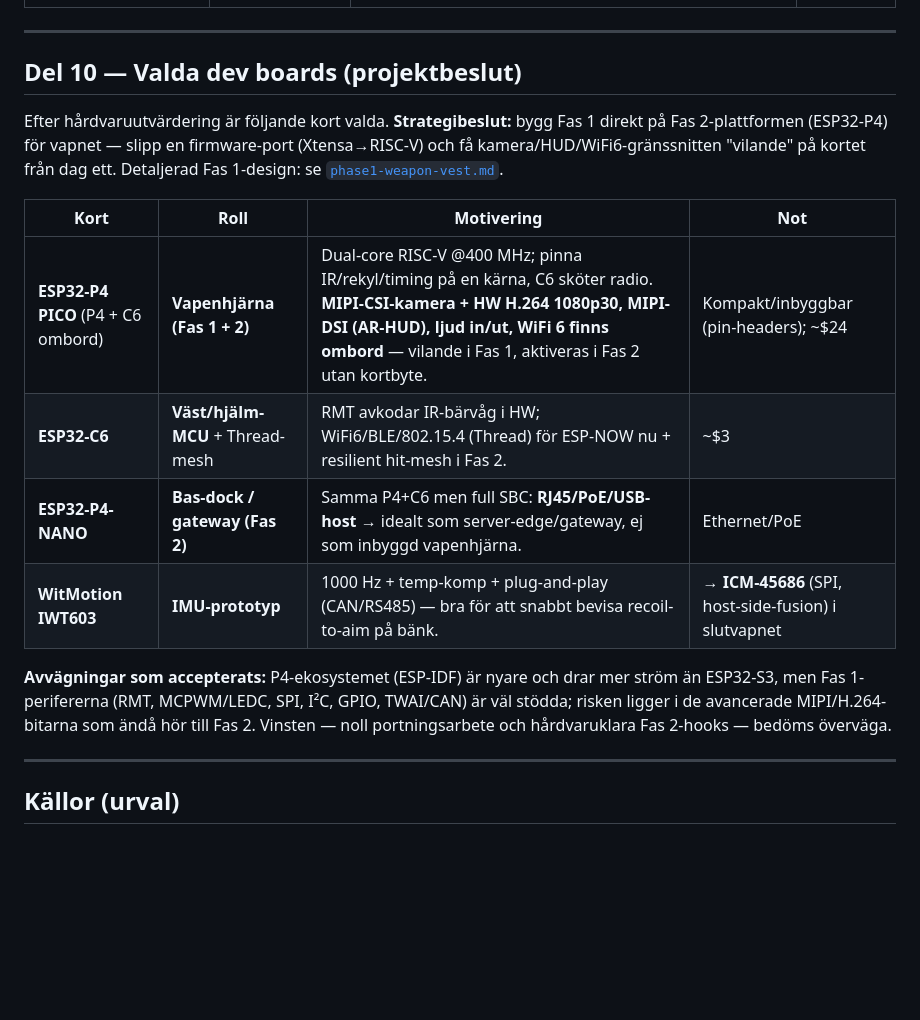
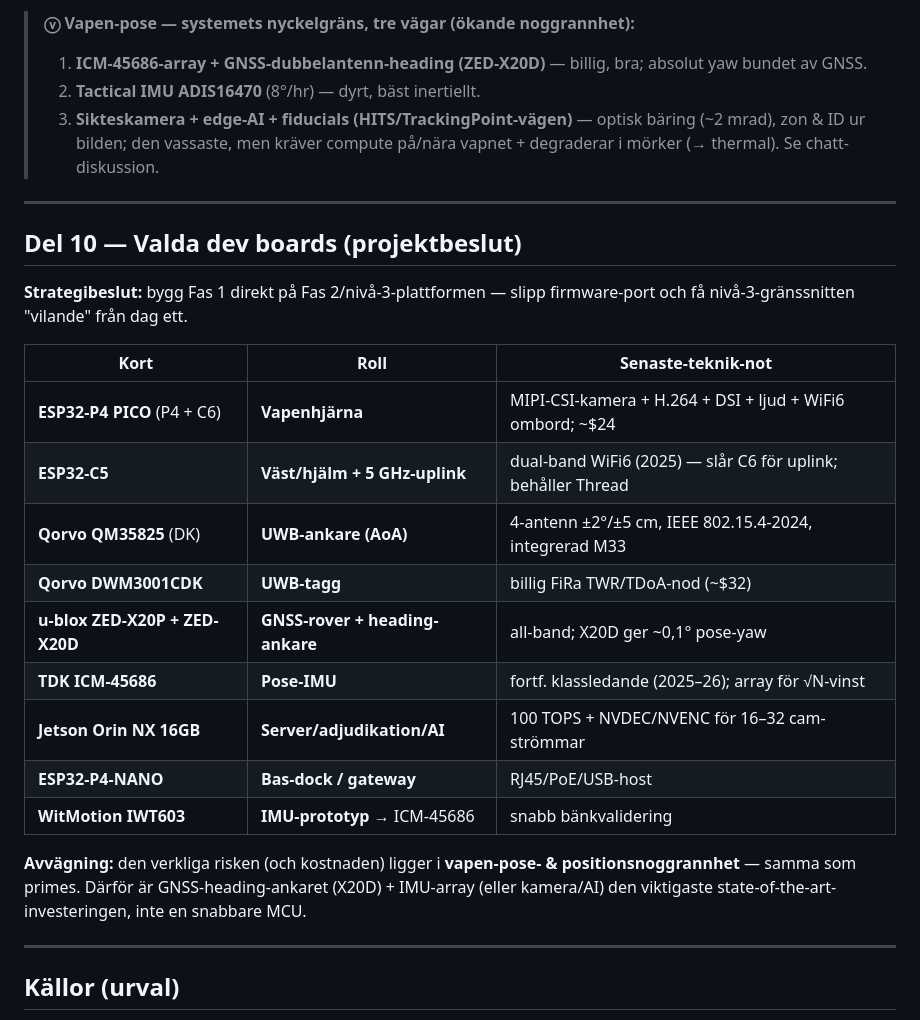
Before and after one commit to robinandreeklund-collab/Strilas, a Markdown page: docs/hardware-analysis.md, the part around one of its changes. GitHub-like rendering; blank space fills up the shorter version.

```diff
--- a/docs/hardware-analysis.md
+++ b/docs/hardware-analysis.md
@@ -316,18 +341,27 @@ Eftersom adjudikationen är central och spelet kompetitivt är detta ett eget sp
+> **ⓥ Vapen-pose — systemets nyckelgräns, tre vägar (ökande noggrannhet):**
+> 1. **ICM-45686-array + GNSS-dubbelantenn-heading (ZED-X20D)** — billig, bra; absolut yaw bundet av GNSS.
+> 2. **Tactical IMU ADIS16470** (8°/hr) — dyrt, bäst inertiellt.
+> 3. **Sikteskamera + edge-AI + fiducials (HITS/TrackingPoint-vägen)** — optisk bäring (~2 mrad), zon & ID ur bilden; den vassaste, men kräver compute på/nära vapnet + degraderar i mörker (→ thermal). Se chatt-diskussion.
 
 ---
 
 ## Del 10 — Valda dev boards (projektbeslut)
 
-Efter hårdvaruutvärdering är följande kort valda. **Strategibeslut:** bygg Fas 1 direkt på Fas 2-plattformen (ESP32-P4) för vapnet — slipp en firmware-port (Xtensa→RISC-V) och få kamera/HUD/WiFi6-gränssnitten "vilande" på kortet från dag ett. Detaljerad Fas 1-design: se [`phase1-weapon-vest.md`](phase1-weapon-vest.md).
+**Strategibeslut:** bygg Fas 1 direkt på Fas 2/nivå-3-plattformen — slipp firmware-port och få nivå-3-gränssnitten "vilande" från dag ett.
 
-| Kort | Roll | Motivering | Not |
-|---|---|---|---|
-| **ESP32-P4 PICO** (P4 + C6 ombord) | **Vapenhjärna (Fas 1 + 2)** | Dual-core RISC-V @400 MHz; pinna IR/rekyl/timing på en kärna, C6 sköter radio. **MIPI-CSI-kamera + HW H.264 1080p30, MIPI-DSI (AR-HUD), ljud in/ut, WiFi 6 finns ombord** — vilande i Fas 1, aktiveras i Fas 2 utan kortbyte. | Kompakt/inbyggbar (pin-headers); ~$24 |
-| **ESP32-C6** | **Väst/hjälm-MCU** + Thread-mesh | RMT avkodar IR-bärvåg i HW; WiFi6/BLE/802.15.4 (Thread) för ESP-NOW nu + resilient hit-mesh i Fas 2. | ~$3 |
-| **ESP32-P4-NANO** | **Bas-dock / gateway (Fas 2)** | Samma P4+C6 men full SBC: **RJ45/PoE/USB-host** → idealt som server-edge/gateway, ej som inbyggd vapenhjärna. | Ethernet/PoE |
-| **WitMotion IWT603** | **IMU-prototyp** | 1000 Hz + temp-komp + plug-and-play (CAN/RS485) — bra för att snabbt bevisa recoil-to-aim på bänk. | → **ICM-45686** (SPI, host-side-fusion) i slutvapnet |
+| Kort | Roll | Senaste-teknik-not |
+|---|---|---|
+| **ESP32-P4 PICO** (P4 + C6) | **Vapenhjärna** | MIPI-CSI-kamera + H.264 + DSI + ljud + WiFi6 ombord; ~$24 |
+| **ESP32-C5** | **Väst/hjälm + 5 GHz-uplink** | dual-band WiFi6 (2025) — slår C6 för uplink; behåller Thread |
+| **Qorvo QM35825** (DK) | **UWB-ankare (AoA)** | 4-antenn ±2°/±5 cm, IEEE 802.15.4-2024, integrerad M33 |
+| **Qorvo DWM3001CDK** | **UWB-tagg** | billig FiRa TWR/TDoA-nod (~$32) |
+| **u-blox ZED-X20P + ZED-X20D** | **GNSS-rover + heading-ankare** | all-band; X20D ger ~0,1° pose-yaw |
+| **TDK ICM-45686** | **Pose-IMU** | fortf. klassledande (2025–26); array för √N-vinst |
+| **Jetson Orin NX 16GB** | **Server/adjudikation/AI** | 100 TOPS + NVDEC/NVENC för 16–32 cam-strömmar |
+| **ESP32-P4-NANO** | **Bas-dock / gateway** | RJ45/PoE/USB-host |
+| **WitMotion IWT603** | **IMU-prototyp** → ICM-45686 | snabb bänkvalidering |
 
-**Avvägningar som accepterats:** P4-ekosystemet (ESP-IDF) är nyare och drar mer ström än ESP32-S3, men Fas 1-perifererna (RMT, MCPWM/LEDC, SPI, I²C, GPIO, TWAI/CAN) är väl stödda; risken ligger i de avancerade MIPI/H.264-bitarna som ändå hör till Fas 2. Vinsten — noll portningsarbete och hårdvaruklara Fas 2-hooks — bedöms överväga.
+**Avvägning:** den verkliga risken (och kostnaden) ligger i **vapen-pose- & positionsnoggrannhet** — samma som primes. Därför är GNSS-heading-ankaret (X20D) + IMU-array (eller kamera/AI) den viktigaste state-of-the-art-investeringen, inte en snabbare MCU.
 
 ---
 
```
Also changed, not shown: other parts of docs/hardware-analysis.md (+48 -19 lines).
